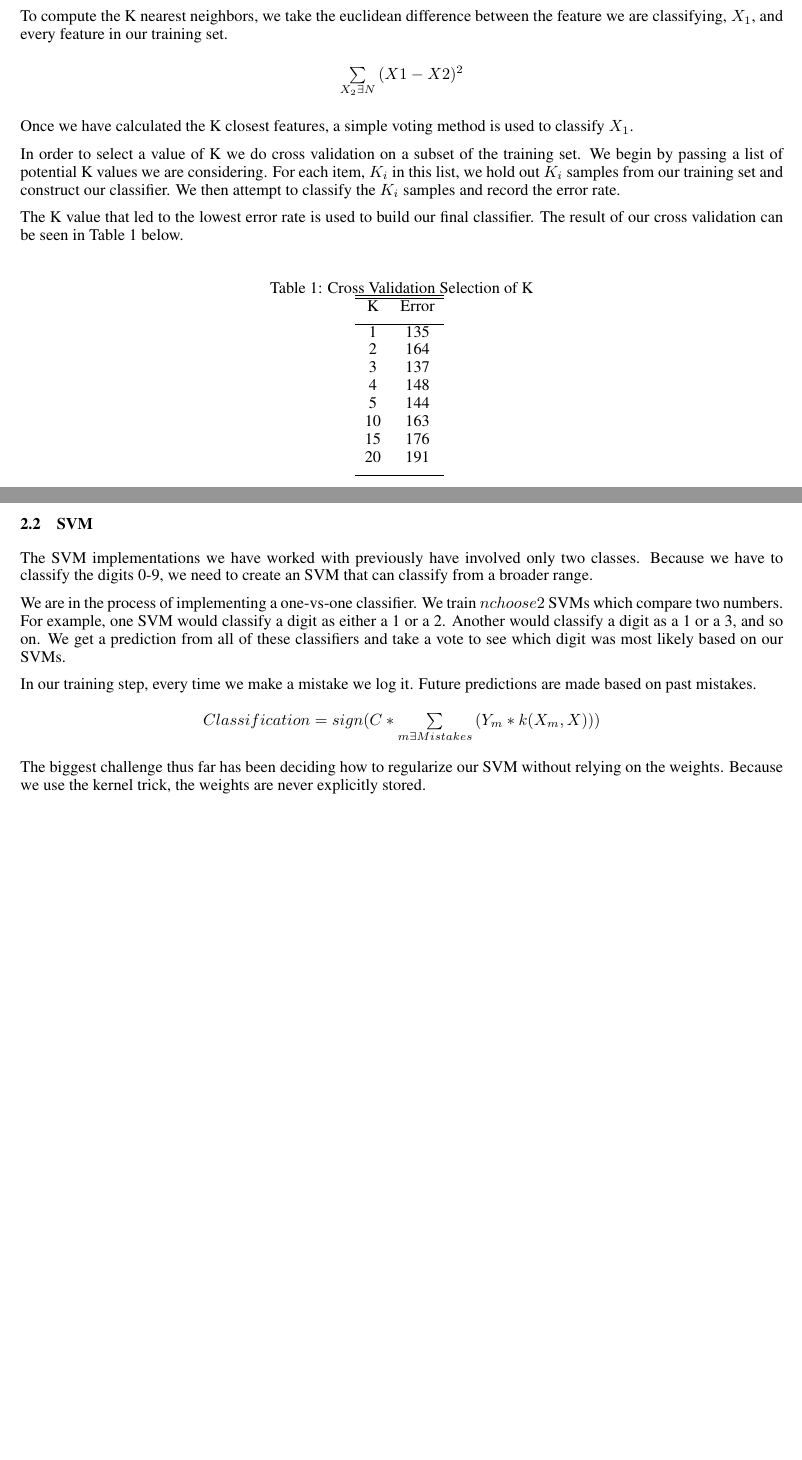
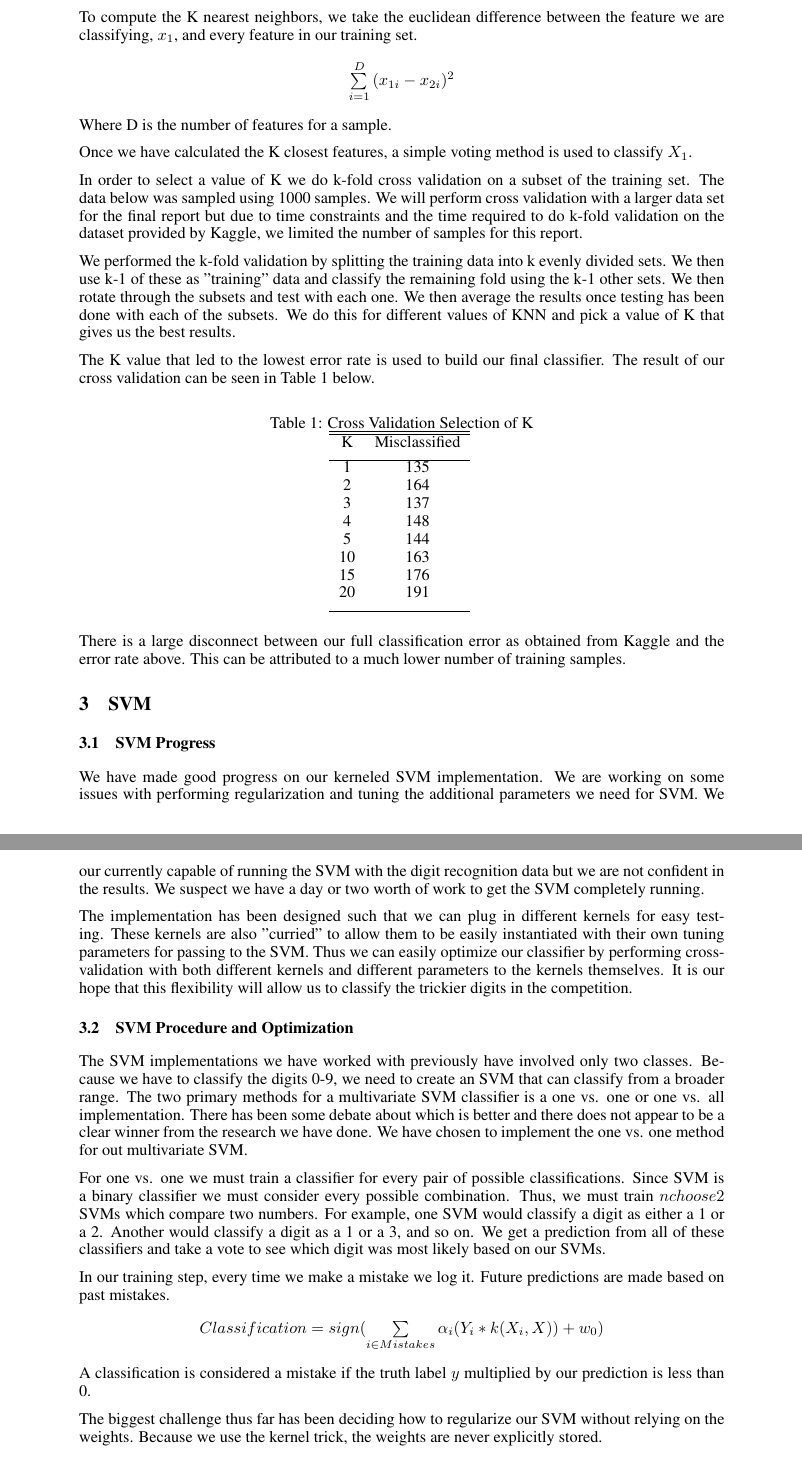
Before and after one commit to JavierCrisostomo/Digit-Recognition, a LaTeX document (milestone.tex): two parts of pages 1 and 2 of 2 before the commit and two parts of pages 2 and 3 of 3 after it, joined at a grey line, cut so that both start at the same text, the shorter picture padded with empty space. The pictures show the PDF file milestone.pdf that the author committed with the source.

Commit message:
Made some updates and removed broken threading code. Final updated milestone report.

```diff
--- a/milestone.tex
+++ b/milestone.tex
@@ -44,8 +44,7 @@ Our goal is to implement digit recognition using K Nearest Neighbors (KNN) and a
 
-\section{Progress}
+\section{KNN}
 
-\subsection{KNN}
+\subsection{KNN Progress}
 
-We have made significant progress in both the KNN algorithm and the SVM algorithm. Our KNN algorithm is completely implemented as is cross validation for it.
+We have made significant progress in both the KNN algorithm and the SVM algorithm. Our KNN algorithm is completely implemented k-fold cross validation to tune our parameter K.
 
-To compute the K nearest neighbors, we take the euclidean difference between the feature we are classifying, $X_1$, and every feature in our training set.
@@ -52,11 +58,14 @@ To compute the K nearest neighbors, we take the euclidean difference between the
 
 \begin{center}
-$\sum\limits_{X_2 \exists N} {(X1 - X2)^2}$
+$\sum\limits_{i=1}^D {(x_{1i} - x_{2i})^2}$
 \end{center}
+Where D is the number of features for a sample.
 
 Once we have calculated the K closest features, a simple voting method is used to classify $X_1$.
 
-In order to select a value of K we do cross validation on a subset of the training set. We begin by passing a list of potential K values we are considering. For each item, $K_i$ in this list, we hold out $K_i$ samples from our training set and construct our classifier. We then attempt to classify the $K_i$ samples and record the error rate.
+In order to select a value of K we do k-fold cross validation on a subset of the training set. The data below was sampled using 1000 samples.  We will perform cross validation with a larger data set for the final report but due to time constraints and the time required to do k-fold validation on the dataset provided by Kaggle, we limited the number of samples for this report.
+
+We performed the k-fold validation by splitting the training data into k evenly divided sets.  We then use k-1 of these as "training" data and classify the remaining fold using the k-1 other sets.  We then rotate through the subsets and test with each one. We then average the results once testing has been done with each of the subsets.  We do this for different values of KNN and pick a value of K that gives us the best results.
 
 The K value that led to the lowest error rate is used to build our final classifier. The result of our cross validation can be seen in Table 1 below.
 
@@ -65,7 +74,7 @@ The K value that led to the lowest error rate is used to build our final classif
 \centering  % used for centering table
 \begin{tabular}{c c}
 \hline\hline
-K & Error \\ [1.0ex]
+K & Misclassified \\ [1.0ex]
 \hline
 1 & 135 \\
 2 & 164 \\
@@ -80,20 +89,31 @@ K & Error \\ [1.0ex]
 \label{table:nonlin}
 \end{table}
 
-\subsection{SVM}
+There is a large disconnect between our full classification error as obtained from Kaggle and the error rate above. This can be attributed to a much lower number of training samples.
 
-The SVM implementations we have worked with previously have involved only two classes. Because we have to classify the digits 0-9, we need to create an SVM that can classify from a broader range.
+\section{SVM}
 
-We are in the process of implementing a one-vs-one classifier. We train $n choose 2$ SVMs which compare two numbers. For example, one SVM would classify a digit as either a 1 or a 2. Another would classify a digit as a 1 or a 3, and so on. We get a prediction from all of these classifiers and take a vote to see which digit was most likely based on our SVMs.
+\subsection{SVM Progress}
+
+We have made good progress on our kerneled SVM implementation.  We are working on some issues with performing regularization and tuning the additional parameters we need for SVM.  We our currently capable of running the SVM with the digit recognition data but we are not confident in the results. We suspect we have a day or two worth of work to get the SVM completely running.
+
+The implementation has been designed such that we can plug in different kernels for easy testing.  These kernels are also "curried" to allow them to be easily instantiated with their own tuning parameters for passing to the SVM.  Thus we can easily optimize our classifier by performing cross-validation with both different kernels and different parameters to the kernels themselves.  It is our hope that this flexibility will allow us to classify the trickier digits in the competition.
+
+\subsection{SVM Procedure and Optimization}
+
+The SVM implementations we have worked with previously have involved only two classes. Because we have to classify the digits 0-9, we need to create an SVM that can classify from a broader range.  The two primary methods for a multivariate SVM classifier is a one vs. one or one vs. all implementation.  There has been some debate about which is better and there does not appear to be a clear winner from the research we have done.  We have chosen to implement the one vs. one method for out multivariate SVM.
+
+For one vs. one we must train a classifier for every pair of possible classifications.  Since SVM is a binary classifier we must consider every possible combination.  Thus, we must train $n choose 2$ SVMs which compare two numbers. For example, one SVM would classify a digit as either a 1 or a 2. Another would classify a digit as a 1 or a 3, and so on. We get a prediction from all of these classifiers and take a vote to see which digit was most likely based on our SVMs.
 
 In our training step, every time we make a mistake we log it. Future predictions are made based on past mistakes.
 
 \begin{center}
-$Classification = sign(C * \sum\limits_{m \exists Mistakes} {(Y_m * k(X_m, X))})$
+$Classification = sign(\sum\limits_{i \in Mistakes} {\alpha_i(Y_i * k(X_i, X)) + w_0})$
 \end{center}
+
+A classification is considered a mistake if the truth label $y$ multiplied by our prediction is less than 0.
 
 The biggest challenge thus far has been deciding how to regularize our SVM without relying on the weights. Because we use the kernel trick, the weights are never explicitly stored.
 
 \section{Future Work}
 
-Our primary focus moving forward is to get our SVM implementation working. Most of the structure is in place, however we need to decide on our method of regularization. Once we have the regularization done we can analyze the effectiveness of our SVM.
```
Also changed, not shown: milestone.pdf, milestone.tex (15 more changed lines), 3 other files.
